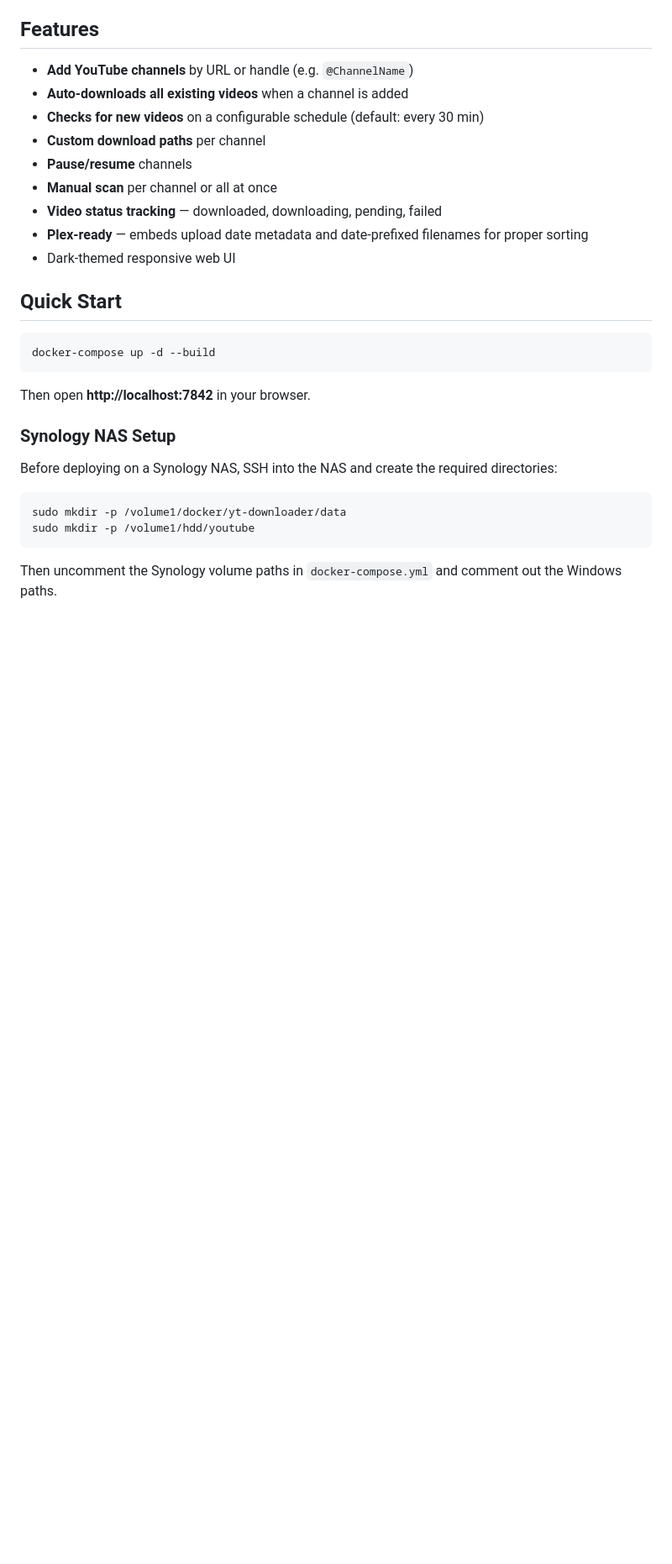
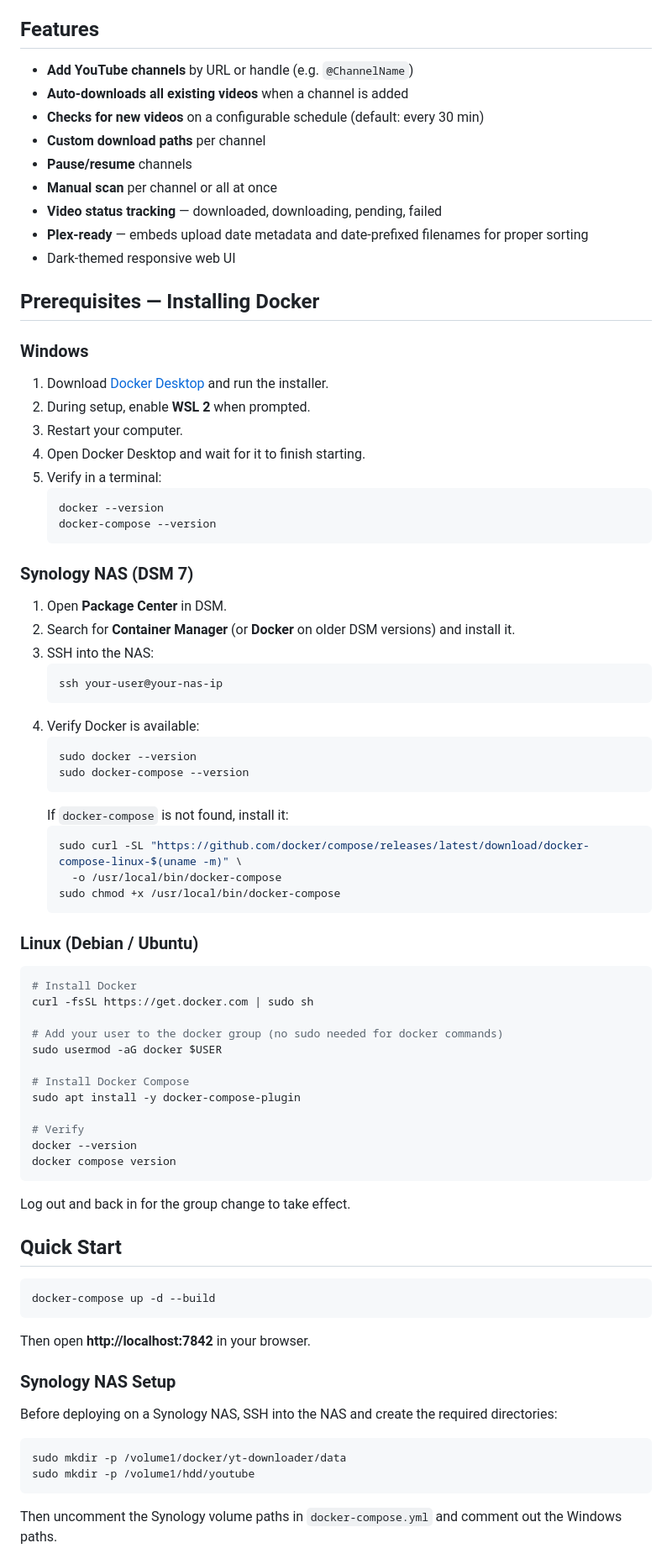
Before and after one commit to tommie0079/yt-downloader, a Markdown page: README.md, the part around the change. Shown at 84% size. Drawn GitHub-style; blank space fills up the shorter version.

Commit message:
Add Docker installation guide to README

````diff
--- a/README.md
+++ b/README.md
@@ -13,6 +13,59 @@ Automatically download all videos from YouTube channels — with a clean web UI
 - **Video status tracking** — downloaded, downloading, pending, failed
 - **Plex-ready** — embeds upload date metadata and date-prefixed filenames for proper sorting
 - Dark-themed responsive web UI
+
+## Prerequisites — Installing Docker
+
+### Windows
+
+1. Download [Docker Desktop](https://www.docker.com/products/docker-desktop/) and run the installer.
+2. During setup, enable **WSL 2** when prompted.
+3. Restart your computer.
+4. Open Docker Desktop and wait for it to finish starting.
+5. Verify in a terminal:
+   ```bash
+   docker --version
+   docker-compose --version
+   ```
+
+### Synology NAS (DSM 7)
+
+1. Open **Package Center** in DSM.
+2. Search for **Container Manager** (or **Docker** on older DSM versions) and install it.
+3. SSH into the NAS:
+   ```bash
+   ssh your-user@your-nas-ip
+   ```
+4. Verify Docker is available:
+   ```bash
+   sudo docker --version
+   sudo docker-compose --version
+   ```
+   If `docker-compose` is not found, install it:
+   ```bash
+   sudo curl -SL "https://github.com/docker/compose/releases/latest/download/docker-compose-linux-$(uname -m)" \
+     -o /usr/local/bin/docker-compose
+   sudo chmod +x /usr/local/bin/docker-compose
+   ```
+
+### Linux (Debian / Ubuntu)
+
+```bash
+# Install Docker
+curl -fsSL https://get.docker.com | sudo sh
+
+# Add your user to the docker group (no sudo needed for docker commands)
+sudo usermod -aG docker $USER
+
+# Install Docker Compose
+sudo apt install -y docker-compose-plugin
+
+# Verify
+docker --version
+docker compose version
+```
+
+Log out and back in for the group change to take effect.
 
 ## Quick Start
 
````
